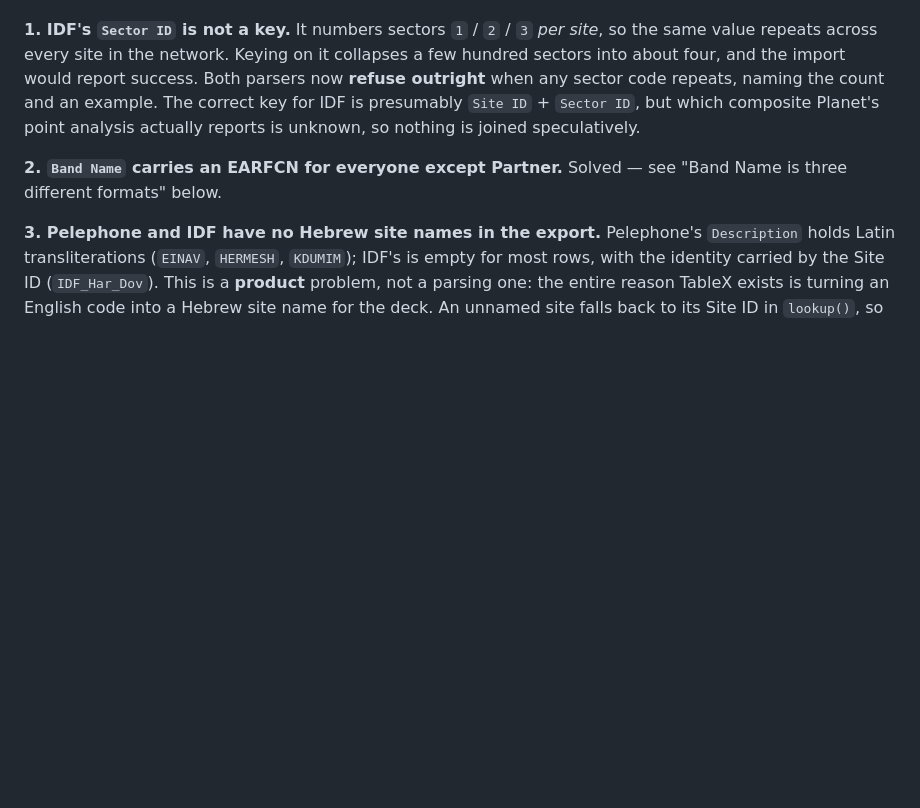
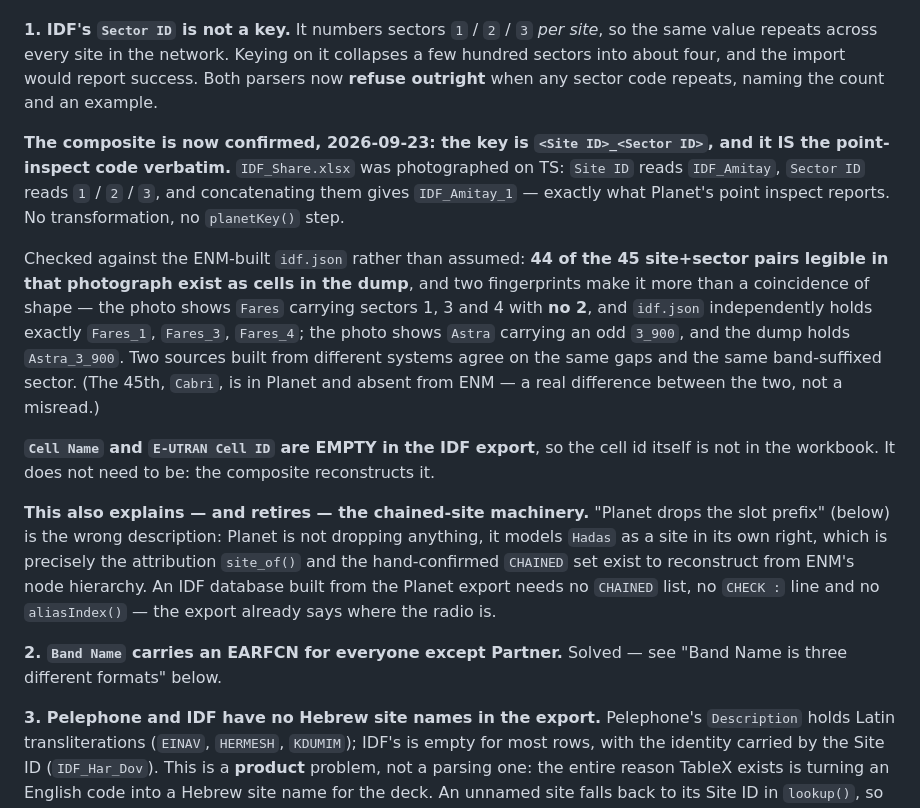
Before and after one commit to EladPin/TableX, a Markdown page: CLAUDE.md, the part around the change. GitHub-like rendering; blank space fills up the shorter version.

Commit message:
docs: the IDF Planet key is <Site ID>_<Sector ID>, confirmed
IDF_Share.xlsx was photographed on TS. `Cell Name` and `E-UTRAN Cell ID`
are empty, so the cell id is not in the workbook — but it does not need
to be. `Site ID` reads IDF_Amitay and `Sector ID` reads 1/2/3, and the
two concatenated are IDF_Amitay_1, which is exactly what Planet's point
inspect reports. CLAUDE.md had guessed that composite and declined to
join on it; it is now checked.

Checked against the ENM-built idf.json rather than assumed: 44 of the 45
site+sector pairs legible in the photograph exist as cells in the dump.
Two fingerprints carry it — the photo shows Fares with sectors 1, 3, 4
and no 2, and the dump independently holds exactly Fares_1/3/4; the photo
shows an odd Astra 3_900, and the dump holds Astra_3_900. The 45th,
Cabri, is in Planet and absent from ENM — a real difference, not a
misread.

This also retires the chained-site machinery for a Planet-sourced IDF:
Planet does not "drop the slot prefix", it models Hadas as a site in its
own right, which is what site_of() and the hand-confirmed CHAINED set
reconstruct from ENM's node hierarchy.

Co-Authored-By: Claude Opus 5 <noreply@anthropic.com>

```diff
--- a/CLAUDE.md
+++ b/CLAUDE.md
@@ -798,9 +798,30 @@ of the others, and each now has a guard so the failure is loud instead of silent
 **1. IDF's `Sector ID` is not a key.** It numbers sectors `1` / `2` / `3` *per site*, so the same
 value repeats across every site in the network. Keying on it collapses a few hundred sectors into
 about four, and the import would report success. Both parsers now **refuse outright** when any
-sector code repeats, naming the count and an example. The correct key for IDF is presumably
-`Site ID` + `Sector ID`, but which composite Planet's point analysis actually reports is unknown,
-so nothing is joined speculatively.
+sector code repeats, naming the count and an example.
+
+**The composite is now confirmed, 2026-09-23: the key is `<Site ID>_<Sector ID>`, and it IS the
+point-inspect code verbatim.** `IDF_Share.xlsx` was photographed on TS: `Site ID` reads
+`IDF_Amitay`, `Sector ID` reads `1` / `2` / `3`, and concatenating them gives `IDF_Amitay_1` —
+exactly what Planet's point inspect reports. No transformation, no `planetKey()` step.
+
+Checked against the ENM-built `idf.json` rather than assumed: **44 of the 45 site+sector pairs
+legible in that photograph exist as cells in the dump**, and two fingerprints make it more than
+a coincidence of shape — the photo shows `Fares` carrying sectors 1, 3 and 4 with **no 2**, and
+`idf.json` independently holds exactly `Fares_1`, `Fares_3`, `Fares_4`; the photo shows `Astra`
+carrying an odd `3_900`, and the dump holds `Astra_3_900`. Two sources built from different
+systems agree on the same gaps and the same band-suffixed sector. (The 45th, `Cabri`, is in
+Planet and absent from ENM — a real difference between the two, not a misread.)
+
+**`Cell Name` and `E-UTRAN Cell ID` are EMPTY in the IDF export**, so the cell id itself is not
+in the workbook. It does not need to be: the composite reconstructs it.
+
+**This also explains — and retires — the chained-site machinery.** "Planet drops the slot prefix"
+(below) is the wrong description: Planet is not dropping anything, it models `Hadas` as a site in
+its own right, which is precisely the attribution `site_of()` and the hand-confirmed `CHAINED` set
+exist to reconstruct from ENM's node hierarchy. An IDF database built from the Planet export needs
+no `CHAINED` list, no `CHECK :` line and no `aliasIndex()` — the export already says where the
+radio is.
 
 **2. `Band Name` carries an EARFCN for everyone except Partner.** Solved — see "Band Name is three different formats" below.
 
```
